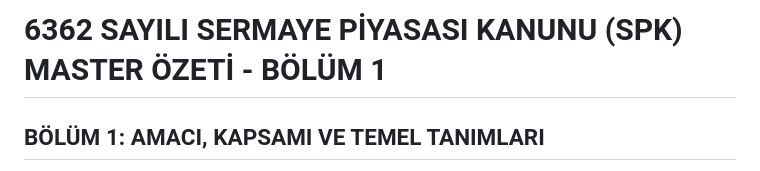
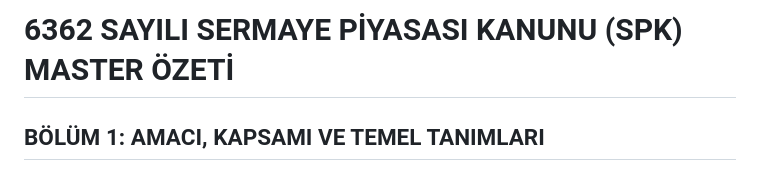
Before and after one commit to Ramazanrc/smm-akademi, a Markdown page: spk_ozeti.md, the part around the change. Drawn GitHub-style.

```diff
--- a/spk_ozeti.md
+++ b/spk_ozeti.md
@@ -1,4 +1,4 @@
-# 6362 SAYILI SERMAYE PİYASASI KANUNU (SPK) MASTER ÖZETİ - BÖLÜM 1
+# 6362 SAYILI SERMAYE PİYASASI KANUNU (SPK) MASTER ÖZETİ
 
 ## BÖLÜM 1: AMACI, KAPSAMI VE TEMEL TANIMLARI
 Sermaye Piyasası Kanununun ana felsefesi; sermaye piyasasının güvenilir, şeffaf, etkin, istikrarlı, adil ve rekabetçi bir ortamda işleyişinin ve gelişmesinin sağlanması ile yatırımcıların hak ve menfaatlerinin en üst düzeyde korunmasıdır.
```
